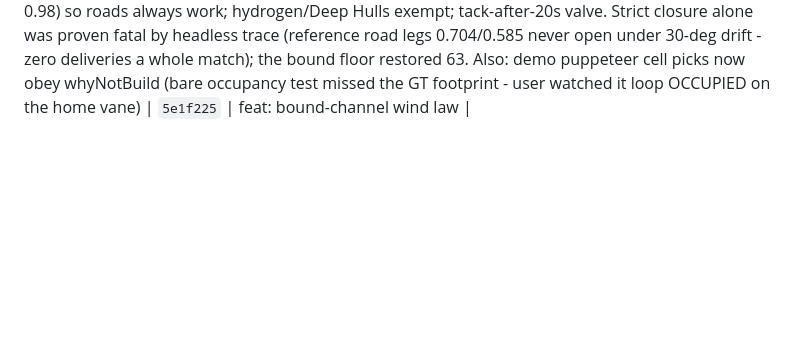
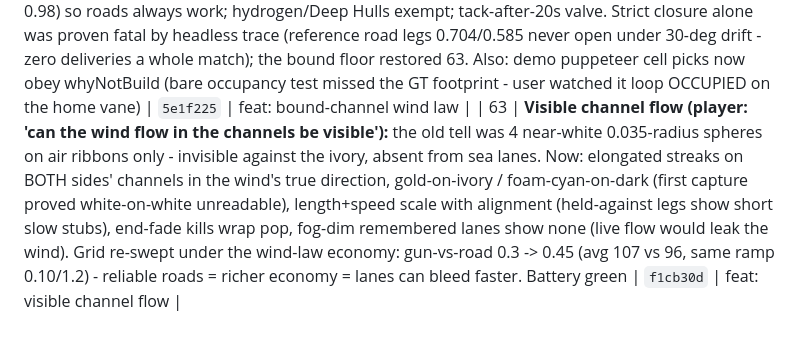
Before and after one commit to JamesDavid/Windward, a Markdown page: buildlog/BUILDLOG.md, the part around the change. Drawn GitHub-style; blank space fills up the shorter version.

Commit message:
docs: buildlog row 63 (visible channel flow, wind-law retune)
Co-Authored-By: Claude Fable 5 <noreply@anthropic.com>
Claude-Session: https://claude.ai/code/session_01NjEpo5MjLFBKVLFNZET6tb

```diff
--- a/buildlog/BUILDLOG.md
+++ b/buildlog/BUILDLOG.md
@@ -189,3 +189,4 @@ ENTRY TEMPLATE — copy for each session.
 **Where things stand / next:** Renderer + portrait scene (islands, sea, wind tells) so the Day-3 legibility gate can be tested; then route pieces + support/collapse.
 | 61 | **Demo plays the real UI (player: 'could the ai be using the menus too with buttons that are selected being hilighted?'):** WATCH A MATCH is now a puppeteer — opens the true context menu at its target, gold-pulses the button (data-key finder), clicks the real handler, walks ghost→TURN→CONFIRM; camera holds on the act. Two stalls found by live probe: priest plan fired before any road reached (starved path-laying — now route-gated) and SEND PRIEST targeted a plot cell whose menu lacks the button (now island-body cell). Same batch: wind-bound hauler routing (Dijkstra, legs under 0.8 headwind closed; loaded balloons WAIT for the shift; hydrogen exempt — the refit earns a second perk; cargo loads only on departure so waits don't double-take ore), menu category COLUMNS (ATTACK/SHIELD/FACTORY/RITES/FAVOR/DESTROY), wave chip narrates ('TWO SHIPS EN ROUTE'→'ATTACKING'), end screen AGAIN + BACK TO MENU, intro de-duped ('harnessed…roads of bound air'), gun-vs-road 0.2→0.3 per horde-era 36-trial grid (top cell avg 97 at ramp 0.10/1.2). Battery green; economy alive under the wind law (47 deliveries) | `db889ec` | feat: demo puppeteer, wind-bound routing |
 | 62 | **Wind law of the roads (player, three rulings: 'cant go against the wind' -> 'equally apply to poseidon' -> 'loop the airflow?' / 'air god on our side'):** haulers Dijkstra-route on RAW prevailing wind (favorable channels win; a built loop circulates - out with the wind, home on the other arc); never opposite a channel; own bound channels floored at 0.4 of the band (air 0.91, sea 0.98) so roads always work; hydrogen/Deep Hulls exempt; tack-after-20s valve. Strict closure alone was proven fatal by headless trace (reference road legs 0.704/0.585 never open under 30-deg drift - zero deliveries a whole match); the bound floor restored 63. Also: demo puppeteer cell picks now obey whyNotBuild (bare occupancy test missed the GT footprint - user watched it loop OCCUPIED on the home vane) | `5e1f225` | feat: bound-channel wind law |
+| 63 | **Visible channel flow (player: 'can the wind flow in the channels be visible'):** the old tell was 4 near-white 0.035-radius spheres on air ribbons only - invisible against the ivory, absent from sea lanes. Now: elongated streaks on BOTH sides' channels in the wind's true direction, gold-on-ivory / foam-cyan-on-dark (first capture proved white-on-white unreadable), length+speed scale with alignment (held-against legs show short slow stubs), end-fade kills wrap pop, fog-dim remembered lanes show none (live flow would leak the wind). Grid re-swept under the wind-law economy: gun-vs-road 0.3 -> 0.45 (avg 107 vs 96, same ramp 0.10/1.2) - reliable roads = richer economy = lanes can bleed faster. Battery green | `f1cb30d` | feat: visible channel flow |
```
